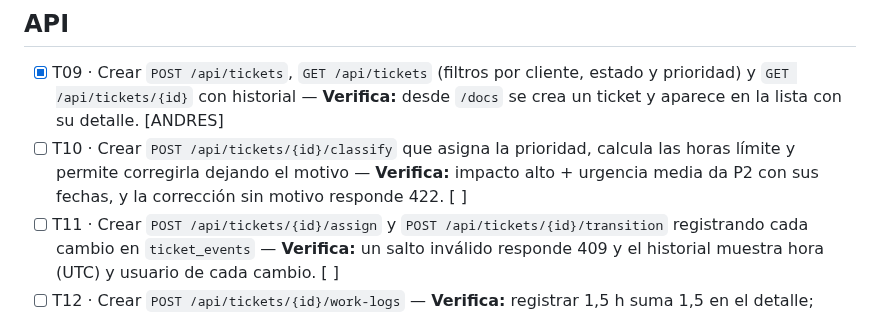
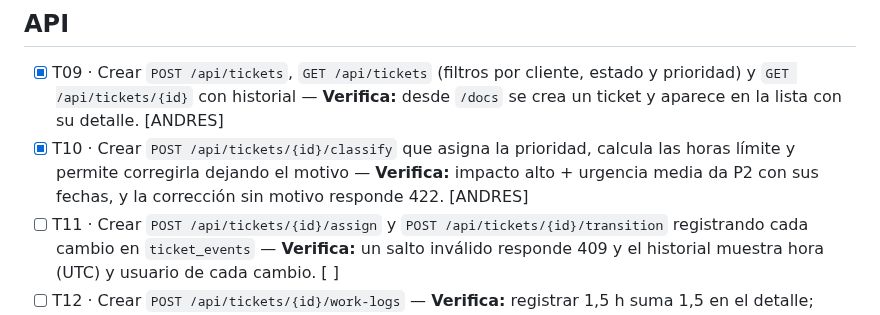
Before and after one commit to ngcddev/CloudOps, a Markdown page: specs/004-mesa-de-servicio/tasks.md, the part around the change. Drawn GitHub-style.

Commit message:
docs(004): marcar T10 como completada

```diff
--- a/specs/004-mesa-de-servicio/tasks.md
+++ b/specs/004-mesa-de-servicio/tasks.md
@@ -27,7 +27,7 @@
 ## API
 
 - [x] T09 · Crear `POST /api/tickets`, `GET /api/tickets` (filtros por cliente, estado y prioridad) y `GET /api/tickets/{id}` con historial — **Verifica:** desde `/docs` se crea un ticket y aparece en la lista con su detalle. [ANDRES]
-- [ ] T10 · Crear `POST /api/tickets/{id}/classify` que asigna la prioridad, calcula las horas límite y permite corregirla dejando el motivo — **Verifica:** impacto alto + urgencia media da P2 con sus fechas, y la corrección sin motivo responde 422. [ ]
+- [x] T10 · Crear `POST /api/tickets/{id}/classify` que asigna la prioridad, calcula las horas límite y permite corregirla dejando el motivo — **Verifica:** impacto alto + urgencia media da P2 con sus fechas, y la corrección sin motivo responde 422. [ANDRES]
 - [ ] T11 · Crear `POST /api/tickets/{id}/assign` y `POST /api/tickets/{id}/transition` registrando cada cambio en `ticket_events` — **Verifica:** un salto inválido responde 409 y el historial muestra hora (UTC) y usuario de cada cambio. [ ]
 - [ ] T12 · Crear `POST /api/tickets/{id}/work-logs` — **Verifica:** registrar 1,5 h suma 1,5 en el detalle; horas negativas dan 422. [ ]
 - [ ] T13 · Ocultar al cliente las notas internas y devolver los estados en el lenguaje del [glosario](../../docs/glosario.md) — **Verifica:** la misma solicitud, consultada como cliente, no trae eventos con `internal = true`. [ ]
```
